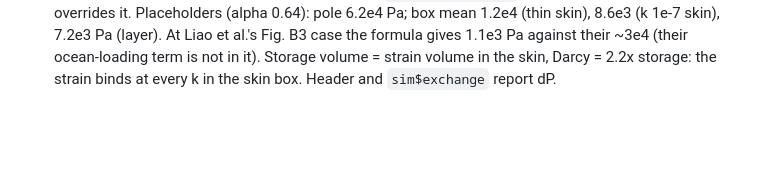
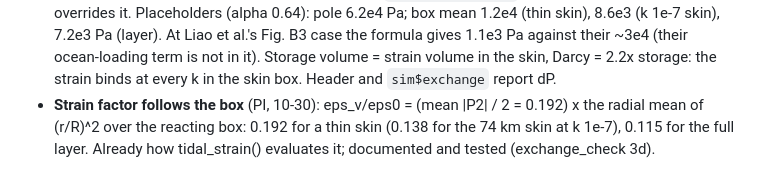
Before and after one commit to mmelwani/ENTICES, a Markdown page: CHANGELOG.md, the part around the change. Rendered like a GitHub page; blank space fills up the shorter version.

```diff
--- a/CHANGELOG.md
+++ b/CHANGELOG.md
@@ -1048,3 +1048,6 @@ One commit per item; each commit message has its pass check.
   skin), 7.2e3 Pa (layer). At Liao et al.'s Fig. B3 case the formula gives 1.1e3 Pa against their
   ~3e4 (their ocean-loading term is not in it). Storage volume = strain volume in the skin, Darcy =
   2.2x storage: the strain binds at every k in the skin box. Header and `sim$exchange` report dP.
+- **Strain factor follows the box** (PI, 10-30): eps_v/eps0 = (mean |P2| / 2 = 0.192) x the radial mean of (r/R)^2
+  over the reacting box: 0.192 for a thin skin (0.138 for the 74 km skin at k 1e-7), 0.115 for the full layer.
+  Already how tidal_strain() evaluates it; documented and tested (exchange_check 3d).
```
Also changed, not shown: README.md (+6 -2 lines).
